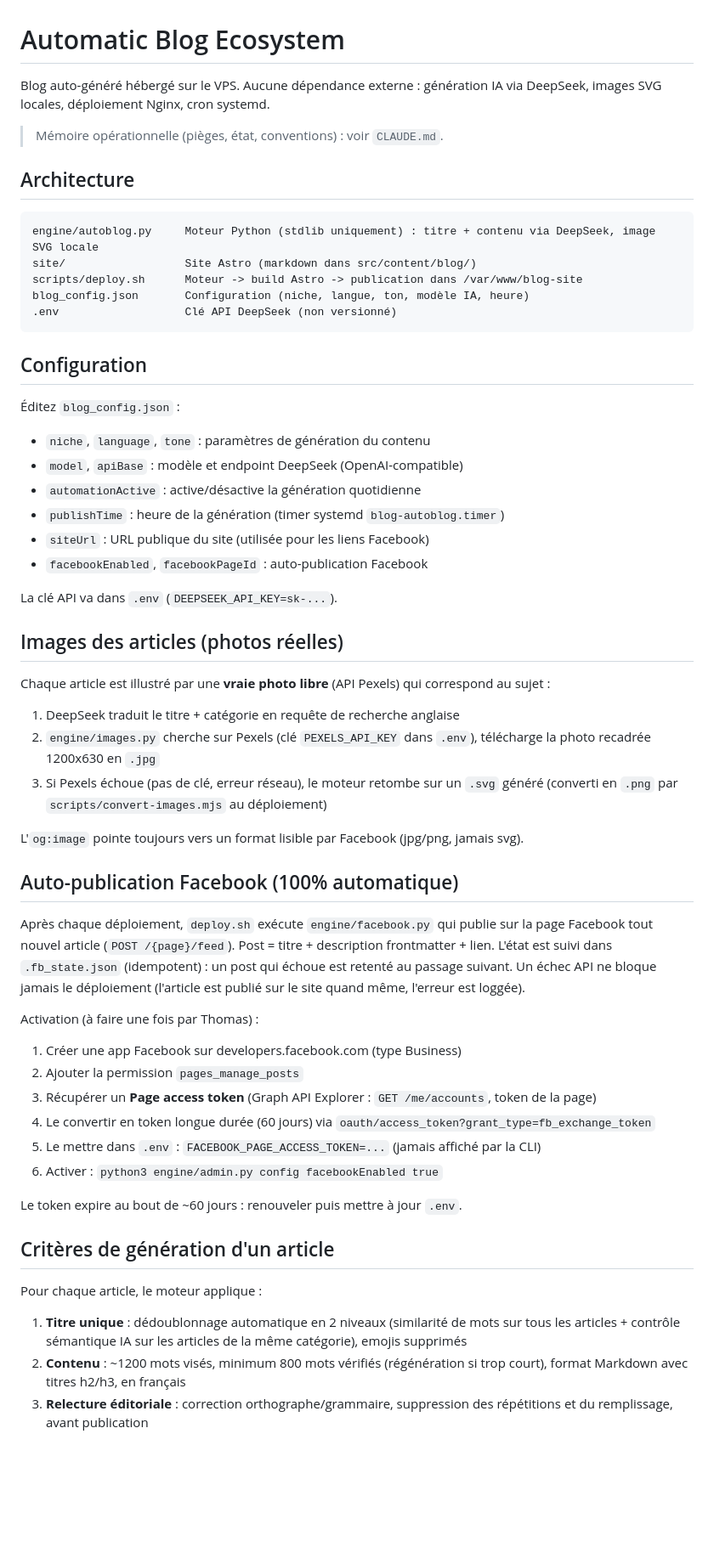
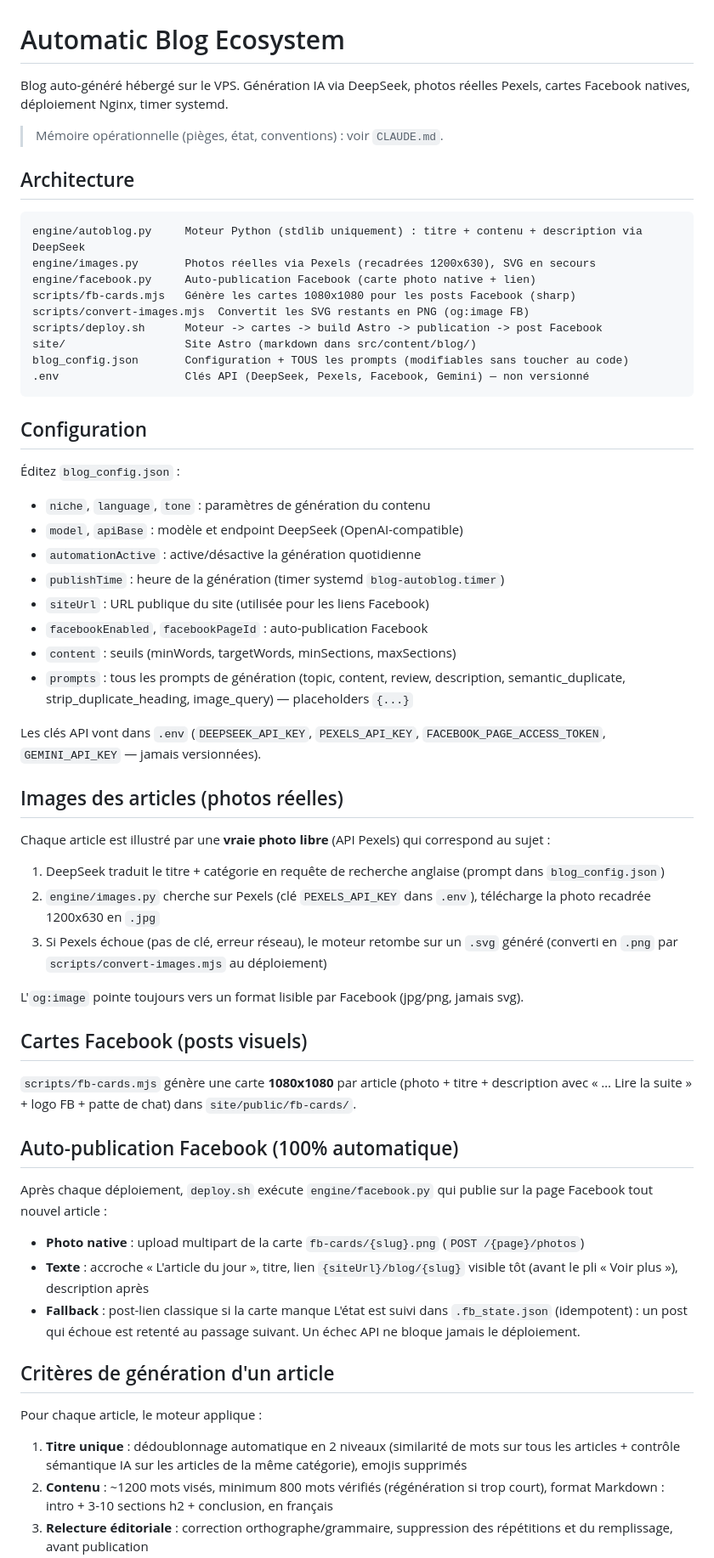
Before and after one commit to tac-projects/blog-ecosystem, a Markdown page: README_ECOSYSTEM.md, the part around one of its changes. Shown at 85% size. GitHub-like rendering; blank space fills up the shorter version.

Commit message:
docs: update CLAUDE.md and README to reflect current state
- 14 articles / 6 categories / automation active / timer enabled
- FB card publishing, SEO enabled, centralized prompts in blog_config.json
- Gemini key kept in .env for future text use

````diff
--- a/README_ECOSYSTEM.md
+++ b/README_ECOSYSTEM.md
@@ -1,17 +1,21 @@
 # Automatic Blog Ecosystem
 
-Blog auto-généré hébergé sur le VPS. Aucune dépendance externe : génération IA via DeepSeek, images SVG locales, déploiement Nginx, cron systemd.
+Blog auto-généré hébergé sur le VPS. Génération IA via DeepSeek, photos réelles Pexels, cartes Facebook natives, déploiement Nginx, timer systemd.
 
 > Mémoire opérationnelle (pièges, état, conventions) : voir `CLAUDE.md`.
 
 ## Architecture
 
 ```
-engine/autoblog.py     Moteur Python (stdlib uniquement) : titre + contenu via DeepSeek, image SVG locale
+engine/autoblog.py     Moteur Python (stdlib uniquement) : titre + contenu + description via DeepSeek
+engine/images.py       Photos réelles via Pexels (recadrées 1200x630), SVG en secours
+engine/facebook.py     Auto-publication Facebook (carte photo native + lien)
+scripts/fb-cards.mjs   Génère les cartes 1080x1080 pour les posts Facebook (sharp)
+scripts/convert-images.mjs  Convertit les SVG restants en PNG (og:image FB)
+scripts/deploy.sh      Moteur -> cartes -> build Astro -> publication -> post Facebook
 site/                  Site Astro (markdown dans src/content/blog/)
-scripts/deploy.sh      Moteur -> build Astro -> publication dans /var/www/blog-site
-blog_config.json       Configuration (niche, langue, ton, modèle IA, heure)
-.env                   Clé API DeepSeek (non versionné)
+blog_config.json       Configuration + TOUS les prompts (modifiables sans toucher au code)
+.env                   Clés API (DeepSeek, Pexels, Facebook, Gemini) — non versionné
 ```
 
 ## Configuration
@@ -23,13 +27,17 @@ blog_config.json       Configuration (niche, langue, ton, modèle IA, heure)
 - `publishTime` : heure de la génération (timer systemd `blog-autoblog.timer`)
 - `siteUrl` : URL publique du site (utilisée pour les liens Facebook)
 - `facebookEnabled`, `facebookPageId` : auto-publication Facebook
+- `content` : seuils (minWords, targetWords, minSections, maxSections)
+- `prompts` : tous les prompts de génération (topic, content, review, description,
+  semantic_duplicate, strip_duplicate_heading, image_query) — placeholders `{...}`
 
-La clé API va dans `.env` (`DEEPSEEK_API_KEY=sk-...`).
+Les clés API vont dans `.env` (`DEEPSEEK_API_KEY`, `PEXELS_API_KEY`,
+`FACEBOOK_PAGE_ACCESS_TOKEN`, `GEMINI_API_KEY` — jamais versionnées).
 
 ## Images des articles (photos réelles)
 
 Chaque article est illustré par une **vraie photo libre** (API Pexels) qui correspond au sujet :
-1. DeepSeek traduit le titre + catégorie en requête de recherche anglaise
+1. DeepSeek traduit le titre + catégorie en requête de recherche anglaise (prompt dans `blog_config.json`)
 2. `engine/images.py` cherche sur Pexels (clé `PEXELS_API_KEY` dans `.env`), télécharge la photo
    recadrée 1200x630 en `.jpg`
 3. Si Pexels échoue (pas de clé, erreur réseau), le moteur retombe sur un `.svg` généré
@@ -37,27 +45,25 @@ Chaque article est illustré par une **vraie photo libre** (API Pexels) qui corr
 
 L'`og:image` pointe toujours vers un format lisible par Facebook (jpg/png, jamais svg).
 
+## Cartes Facebook (posts visuels)
+
+`scripts/fb-cards.mjs` génère une carte **1080x1080** par article (photo + titre + description
+avec « … Lire la suite » + logo FB + patte de chat) dans `site/public/fb-cards/`.
+
 ## Auto-publication Facebook (100% automatique)
 
 Après chaque déploiement, `deploy.sh` exécute `engine/facebook.py` qui publie sur la page
-Facebook tout nouvel article (`POST /{page}/feed`). Post = titre + description frontmatter + lien.
+Facebook tout nouvel article :
+- **Photo native** : upload multipart de la carte `fb-cards/{slug}.png` (`POST /{page}/photos`)
+- **Texte** : accroche « L'article du jour », titre, lien `{siteUrl}/blog/{slug}` visible tôt
+  (avant le pli « Voir plus »), description après
+- **Fallback** : post-lien classique si la carte manque
 L'état est suivi dans `.fb_state.json` (idempotent) : un post qui échoue est retenté au passage
-suivant. Un échec API ne bloque jamais le déploiement (l'article est publié sur le site quand même,
-l'erreur est loggée).
-
-Activation (à faire une fois par Thomas) :
-1. Créer une app Facebook sur developers.facebook.com (type Business)
-2. Ajouter la permission `pages_manage_posts`
-3. Récupérer un **Page access token** (Graph API Explorer : `GET /me/accounts`, token de la page)
-4. Le convertir en token longue durée (60 jours) via `oauth/access_token?grant_type=fb_exchange_token`
-5. Le mettre dans `.env` : `FACEBOOK_PAGE_ACCESS_TOKEN=...` (jamais affiché par la CLI)
-6. Activer : `python3 engine/admin.py config facebookEnabled true`
-
-Le token expire au bout de ~60 jours : renouveler puis mettre à jour `.env`.
+suivant. Un échec API ne bloque jamais le déploiement.
 
 ## Critères de génération d'un article
 
 Pour chaque article, le moteur applique :
 1. **Titre unique** : dédoublonnage automatique en 2 niveaux (similarité de mots sur tous les articles + contrôle sémantique IA sur les articles de la même catégorie), emojis supprimés
-2. **Contenu** : ~1200 mots visés, minimum 800 mots vérifiés (régénération si trop court), format Markdown avec titres h2/h3, en français
+2. **Contenu** : ~1200 mots visés, minimum 800 mots vérifiés (régénération si trop court), format Markdown : intro + 3-10 sections h2 + conclusion, en français
 3. **Relecture éditoriale** : correction orthographe/grammaire, suppression des répétitions et du remplissage, avant publication
````
Also changed, not shown: other parts of README_ECOSYSTEM.md (+10 -2 lines), CLAUDE.md (+8 -7 lines).
